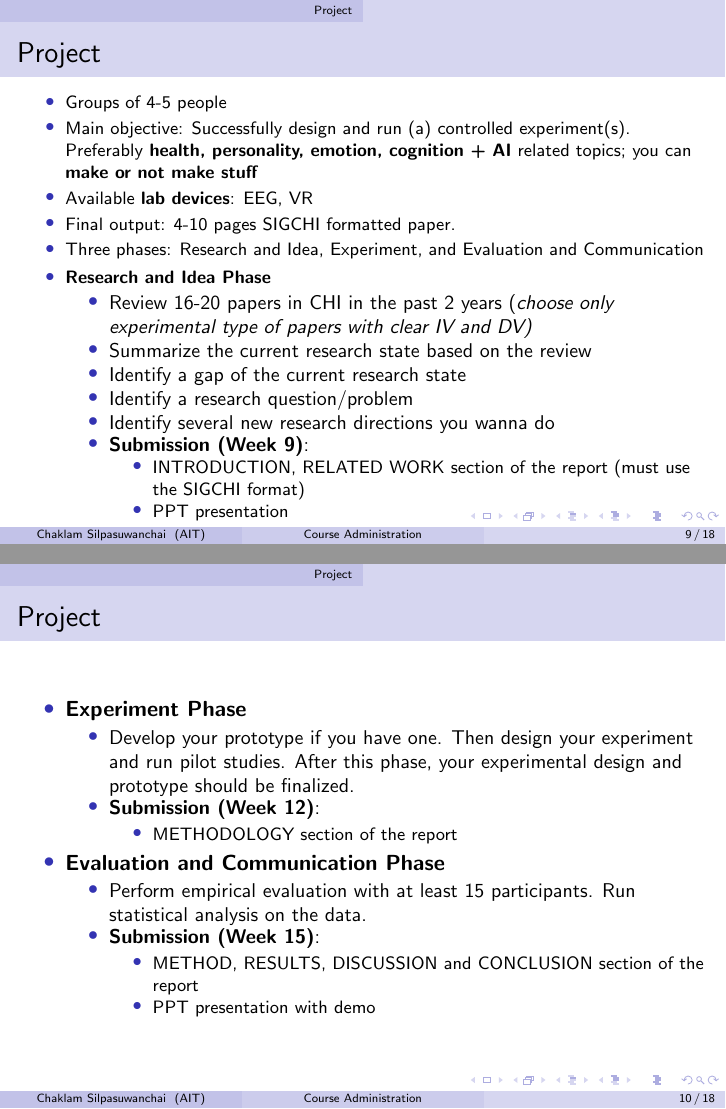
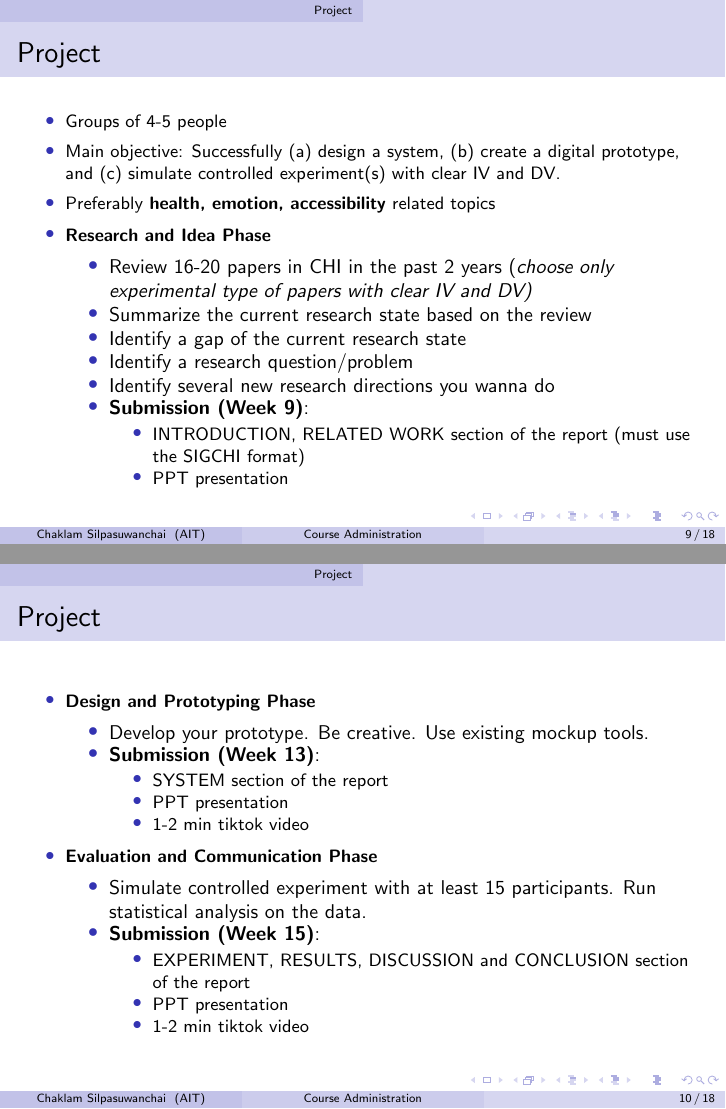
Before and after one commit to chaklam-silpasuwanchai/HCI, LaTeX slides (1-Intro/1-Intro.tex): pages 9 and 10 of 18, joined at a grey line. Compiled offline with pdfLaTeX.

Commit message:
update intro.tex

```diff
--- a/1-Intro/1-Intro.tex
+++ b/1-Intro/1-Intro.tex
@@ -172,7 +172,7 @@ Let's have a short tour to chaklam.com,  Google Drive,  and Google classroom.
 		\item \textbf{Wk 9: Project Phase 1: Research and Idea}
 		\item Wk 10 11: Analysis of Variances and Workshop
 		\item Wk 12: Interaction
-		\item Wk 13: No Class; Project Time
+		\item \textbf{Wk 13: Project Phase 2: Design and Prototyping}
 		\item Wk 14: No Class; Project Time
 %		\begin{itemize}
 %			\item Control-display gain, Latency, Modes, Bandwidth
@@ -192,10 +192,8 @@ Let's have a short tour to chaklam.com,  Google Drive,  and Google classroom.
 \footnotesize
 \begin{itemize}
 	\item Groups of 4-5 people
-	\item Main objective:  Successfully design and run (a) controlled experiment(s).   Preferably \textbf{health, personality, emotion, cognition + AI} related topics;  you can \textbf{make or not make stuff }
-	\item Available \textbf{lab devices}: EEG, VR
-	\item Final output: 4-10 pages SIGCHI formatted paper.
-	\item Three phases: Research and Idea, Experiment, and Evaluation and Communication
+	\item Main objective:  Successfully (a) design a system,  (b) create a digital prototype,  and (c) simulate controlled experiment(s) with clear IV and DV.
+    \item Preferably \textbf{health, emotion, accessibility} related topics
 	\item \textbf{Research and Idea Phase}
 	\begin{itemize}
 		\item Review 16-20 papers in CHI in the past 2 years (\textit{choose only experimental type of papers with clear IV and DV)}
@@ -214,22 +212,26 @@ Let's have a short tour to chaklam.com,  Google Drive,  and Google classroom.
 
 \begin{frame}
 \frametitle{Project}
+\footnotesize
 \begin{itemize}
-	\item \textbf{Experiment Phase}
+	\item \textbf{Design and Prototyping Phase}
 	\begin{itemize}
-		\item Develop your prototype if you have one.   Then design your experiment and run pilot studies.  After this phase, your experimental design and prototype should be finalized.
-		\item \textbf{Submission (Week 12)}:
+		\item Develop your prototype.   Be creative.  Use existing mockup tools.
+		\item \textbf{Submission (Week 13)}:
 		\begin{itemize}
-			\item METHODOLOGY section of the report
+			\item SYSTEM section of the report
+			\item  PPT presentation
+            \item 1-2 min tiktok video
 		\end{itemize}
 	\end{itemize}
 	\item \textbf{Evaluation and Communication Phase}
 	\begin{itemize}
-		\item Perform empirical evaluation with at least 15 participants.  Run statistical analysis on the data.
+		\item Simulate controlled experiment with at least 15 participants.  Run statistical analysis on the data.
 		\item \textbf{Submission (Week 15)}:
 		\begin{itemize}
-			\item  METHOD, RESULTS, DISCUSSION and CONCLUSION section of the report
-			\item  PPT presentation with demo
+			\item  EXPERIMENT, RESULTS, DISCUSSION and CONCLUSION section of the report
+			\item  PPT presentation
+            \item 1-2 min tiktok video
 		\end{itemize}
 	\end{itemize}
 \end{itemize}
@@ -270,12 +272,12 @@ Details on Google Classroom
 		\toprule
 		\textbf{Rubric} & \textbf{Percentage} \\
 		\midrule
-		Homework & 10 \\
 		Midterm & 20 \\
-		Final & 30 \\
-		Project: Research and Idea Phase & 10 \\
-		Project: Experiment Phase & 15 \\
-		Project: Evaluation and Communication Phase & 15 \\
+		Final & 35 \\
+  		Project: Phase 0 & 5 \\
+		Project: Research and Idea & 10 \\
+		Project: Design and Prototyping & 15 \\
+		Project: Evaluation and Communication & 15 \\
 		\bottomrule
 	\end{tabular}
 	\caption{Grading criteria}
```
Also changed, not shown: 1-Intro/1-Intro.tex (10 more changed lines), 2 other files.
